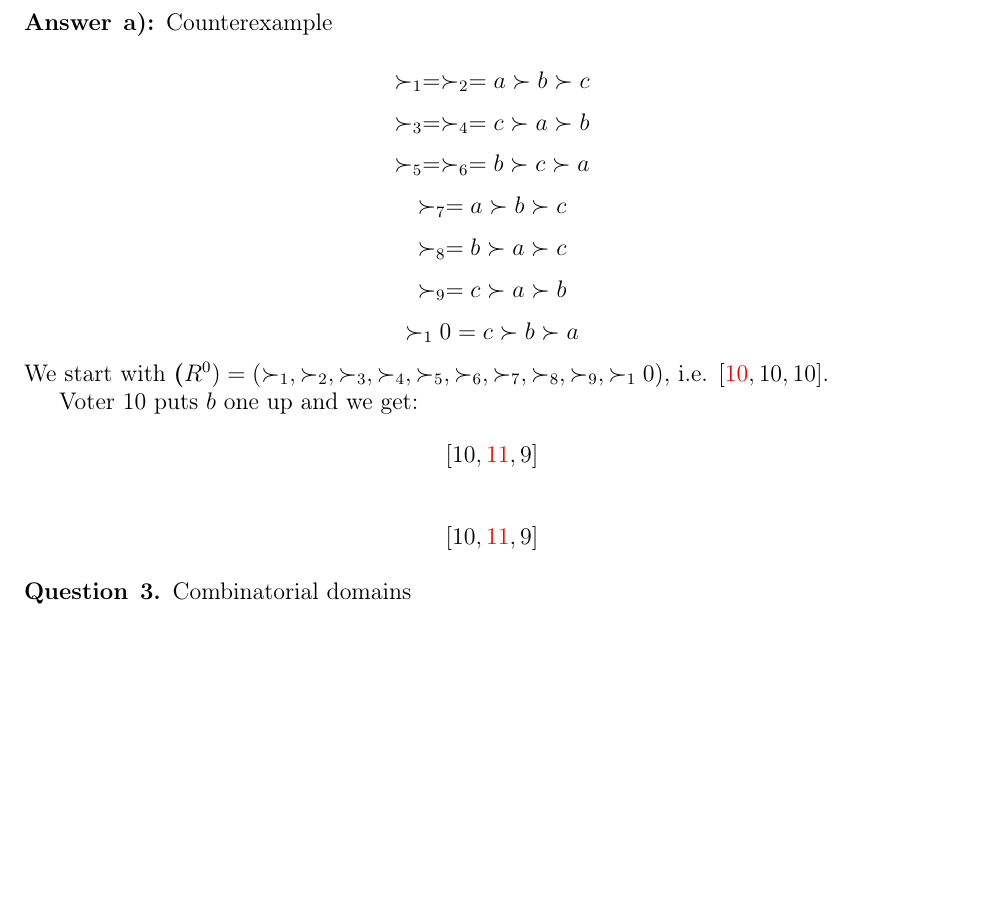
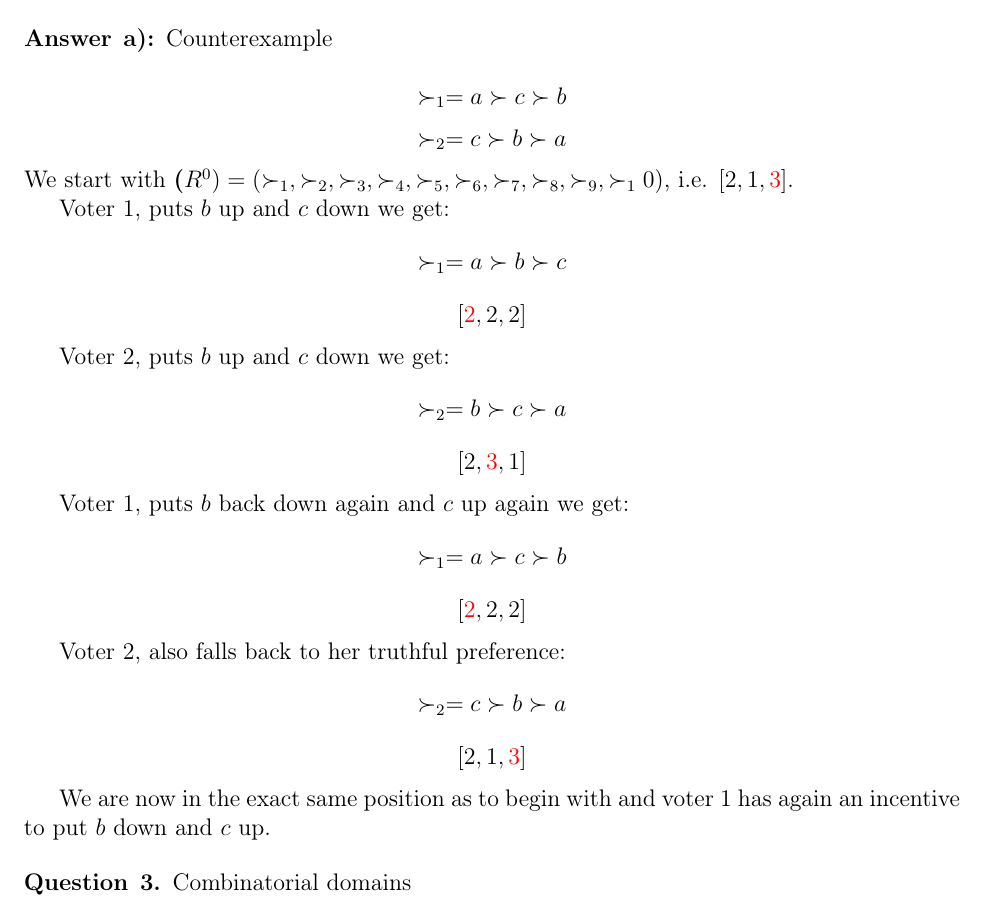
Before and after one commit to HaukurPall/game_theory, a LaTeX problem sheet (comp_social_choice/hw4/homework.tex): part of page 2 of 2, cut so that both start at the same text, the shorter picture padded with empty space. Compiled offline with pdfLaTeX.

Commit message:
hw4 q2 done

```diff
--- a/comp_social_choice/hw4/homework.tex
+++ b/comp_social_choice/hw4/homework.tex
@@ -80,20 +80,27 @@ Let $N=\{1,2, ..., n\}$ be the set of voters, $X=\{x_1,x_2,x_3\}$ be the set of
 
 \begin{answer}{a)}{Counterexample}
 
-$$\succ_1=\succ_2=a\succ b\succ c$$
-$$\succ_3=\succ_4=c\succ a\succ b$$
-$$\succ_5=\succ_6=b\succ c\succ a$$
-$$\succ_7=a\succ b\succ c$$
-$$\succ_8=b\succ a\succ c$$
-$$\succ_9=c\succ a\succ b$$
-$$\succ_10=c\succ b\succ a$$
-We start with $\boldsymbol(R^0)=(\succ_1,\succ_2,\succ_3,\succ_4,\succ_5,\succ_6,\succ_7,\succ_8,\succ_9,\succ_10)$, i.e. $[\textcolor{red}{10},10,10]$.
+$$\succ_1=a\succ c\succ b$$
+$$\succ_2=c\succ b\succ a$$
+We start with $\boldsymbol(R^0)=(\succ_1,\succ_2,\succ_3,\succ_4,\succ_5,\succ_6,\succ_7,\succ_8,\succ_9,\succ_10)$, i.e. $[2,1,\textcolor{red}{3}]$.
 
-Voter 10 puts $b$ one up and we get:
-$$[10,\textcolor{red}{11},9]$$
+Voter 1, puts $b$ up and $c$ down we get:
+$$\succ_1=a\succ b\succ c$$
+$$[\textcolor{red}{2},2,2]$$
 
-$$[10,\textcolor{red}{11},9]$$
+Voter 2, puts $b$ up and $c$ down we get:
+$$\succ_2=b\succ c\succ a$$
+$$[2,\textcolor{red}{3},1]$$
 
+Voter 1, puts $b$ back down again and $c$ up again we get:
+$$\succ_1=a\succ c\succ b$$
+$$[\textcolor{red}{2},2,2]$$
+
+Voter 2, also falls back to her truthful preference:
+$$\succ_2=c\succ b\succ a$$
+$$[2,1,\textcolor{red}{3}]$$
+
+We are now in the exact same position as to begin with and voter 1 has again an incentive to put $b$ down and $c$ up.
 \end{answer}
 
 \begin{question}{3}{Combinatorial domains}
```
